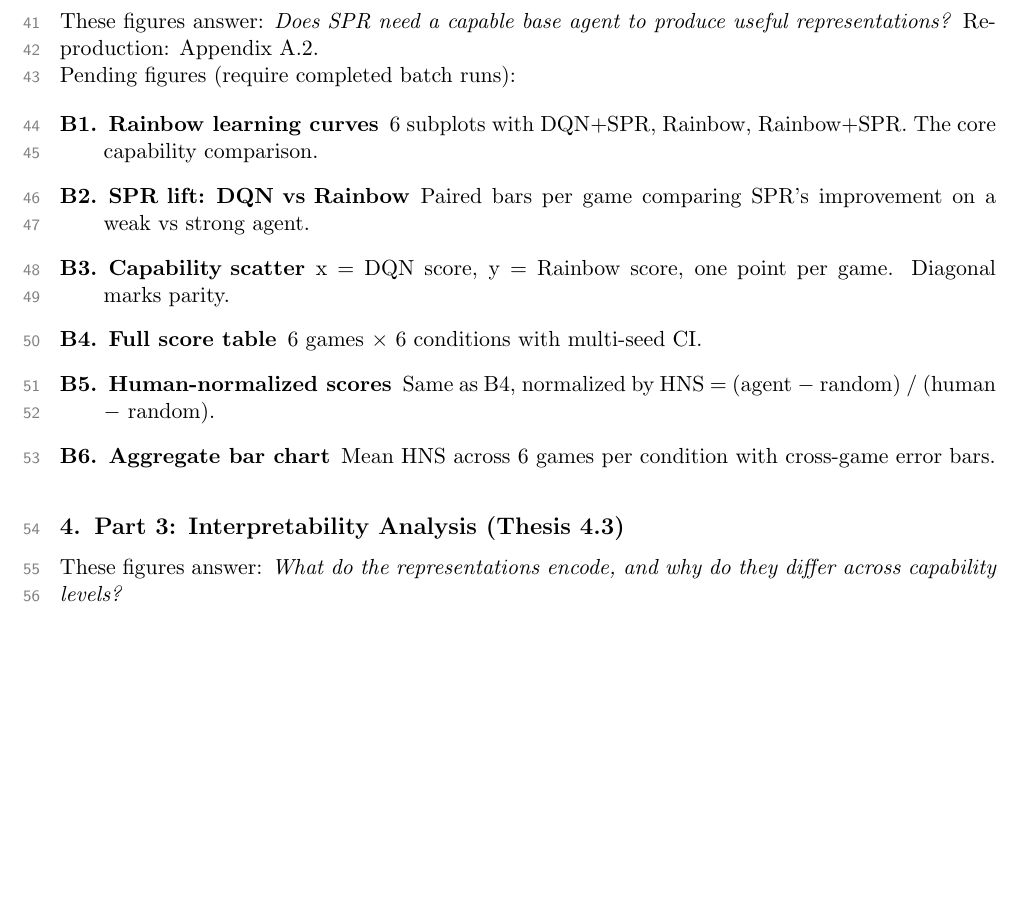
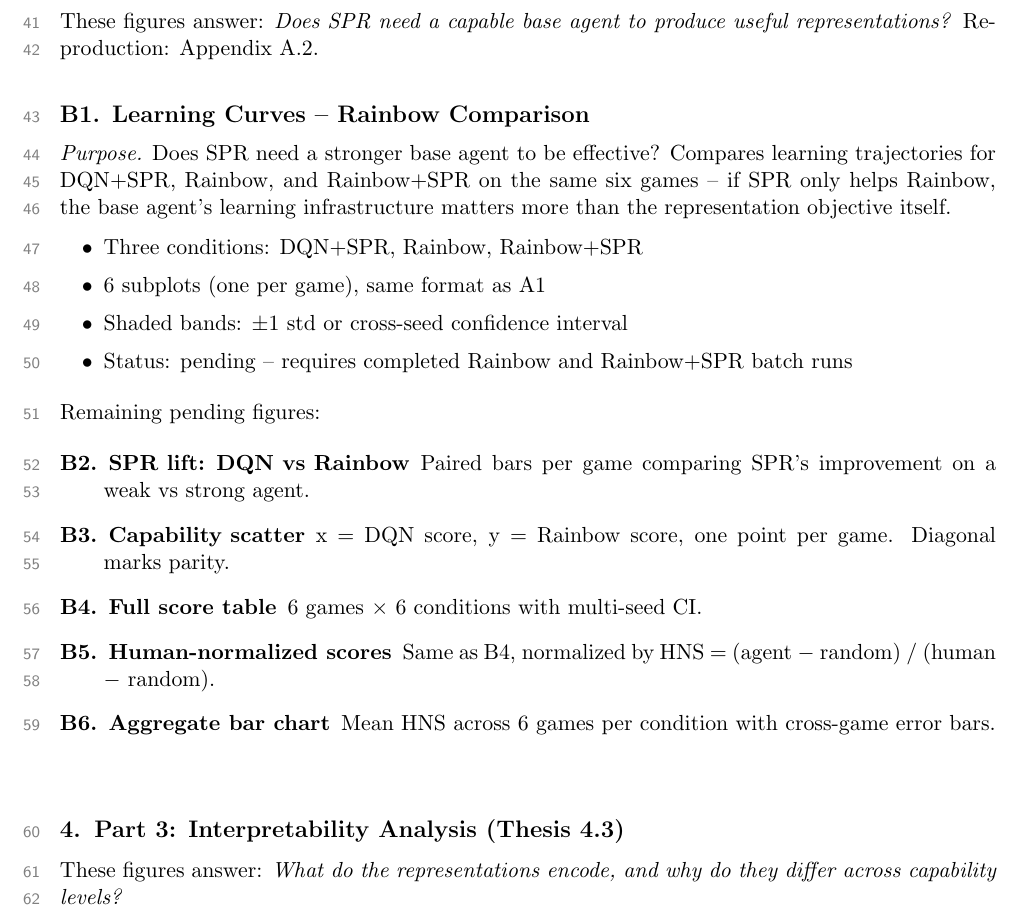
Before and after one commit to toribiodiego/thesis, a LaTeX document (reports/eval.tex): part of page 5 of 10, cut so that both start at the same text, the shorter picture padded with empty space. Compiled offline with pdfLaTeX.

Commit message:
style: expand B1 to full entry matching A1 pattern
Pull B1 out of compact description list into its own subsection
with question-led purpose, format bullets, and status line.

```diff
--- a/reports/eval.tex
+++ b/reports/eval.tex
@@ -217,11 +217,26 @@ multi-seed CI.}
 base agent to produce useful representations?}
 Reproduction: Appendix~\ref{app:perf-figs}.
 
-\noindent Pending figures (require completed batch runs):
+\subsection*{B1. Learning Curves -- Rainbow Comparison}
+
+\noindent\textit{Purpose.} Does SPR need a stronger base agent
+to be effective? Compares learning trajectories for DQN+SPR,
+Rainbow, and Rainbow+SPR on the same six games -- if SPR only
+helps Rainbow, the base agent's learning infrastructure matters
+more than the representation objective itself.
+
+\begin{itemize}[leftmargin=2em, itemsep=0.1em, topsep=0.3em]
+  \item Three conditions: DQN+SPR, Rainbow, Rainbow+SPR
+  \item 6 subplots (one per game), same format as A1
+  \item Shaded bands: $\pm 1$ std or cross-seed confidence interval
+  \item Status: pending -- requires completed Rainbow and
+    Rainbow+SPR batch runs
+\end{itemize}
+
+\vspace{0.5em}
+\noindent Remaining pending figures:
 
 \begin{description}[leftmargin=2em, itemsep=0.4em]
-  \item[B1. Rainbow learning curves] 6 subplots with DQN+SPR,
-    Rainbow, Rainbow+SPR. The core capability comparison.
   \item[B2. SPR lift: DQN vs Rainbow] Paired bars per game
     comparing SPR's improvement on a weak vs strong agent.
   \item[B3. Capability scatter] x = DQN score, y = Rainbow score,
@@ -234,6 +249,7 @@ Reproduction: Appendix~\ref{app:perf-figs}.
     condition with cross-game error bars.
 \end{description}
 
+\vspace{0.5em}
 
 % ================================================================
 \section{Part 3: Interpretability Analysis (Thesis 4.3)}
```
